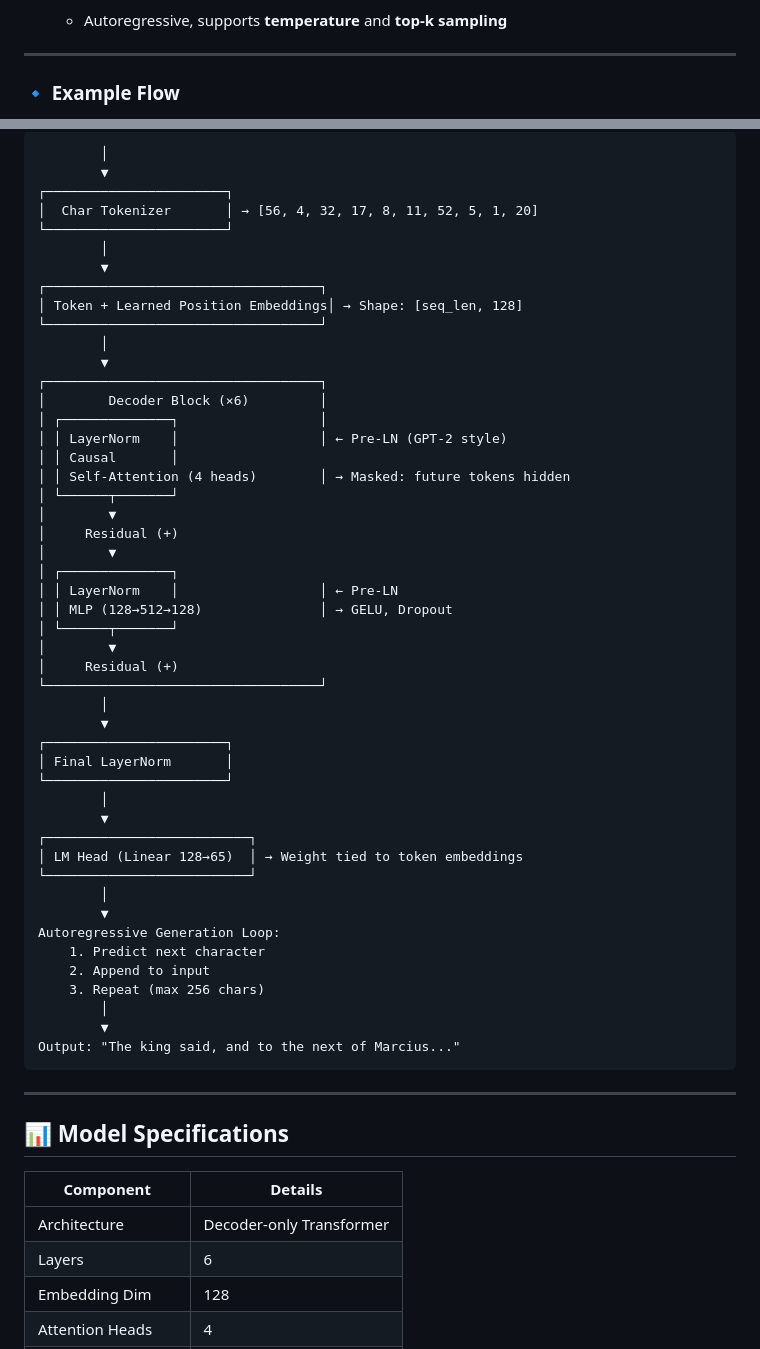
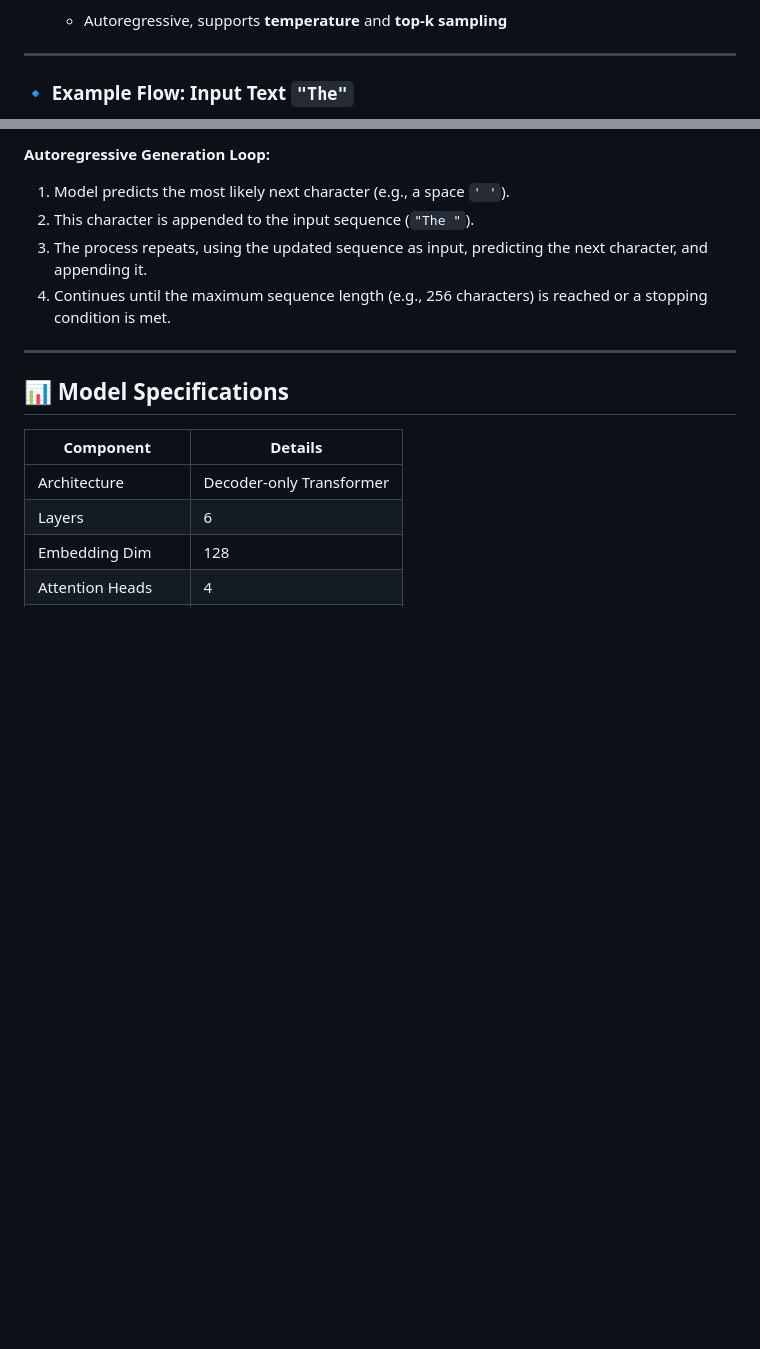
Before and after one commit to ayushsyntax/GPT-from-Scratch-in-PyTorch, a Markdown page: README.md, 2 parts joined by grey strips. GitHub-like rendering; blank space fills up the shorter version.

````diff
--- a/README.md
+++ b/README.md
@@ -58,5 +55,5 @@ Prompt → Tokenize → Embed → [Decoder ×6] → Linear → Softmax → Next
 
 ---
 
-### 🔹 Example Flow
+### 🔹 Example Flow: Input Text `"The"`
 
@@ -65,53 +84,10 @@ Input Text: `"The king said"`
 ```
-        │
-        ▼
-┌───────────────────────┐
-│  Char Tokenizer       │ → [56, 4, 32, 17, 8, 11, 52, 5, 1, 20]
-└───────────────────────┘
-        │
-        ▼
-┌───────────────────────────────────┐
-│ Token + Learned Position Embeddings│ → Shape: [seq_len, 128]
-└───────────────────────────────────┘
-        │
-        ▼
-┌───────────────────────────────────┐
-│        Decoder Block (×6)         │
-│ ┌──────────────┐                  │
-│ │ LayerNorm    │                  │ ← Pre-LN (GPT-2 style)
-│ │ Causal       │
-│ │ Self-Attention (4 heads)        │ → Masked: future tokens hidden
-│ └──────┬───────┘
-│        ▼
-│     Residual (+)
-│        ▼
-│ ┌──────────────┐
-│ │ LayerNorm    │                  │ ← Pre-LN
-│ │ MLP (128→512→128)               │ → GELU, Dropout
-│ └──────┬───────┘
-│        ▼
-│     Residual (+)
-└───────────────────────────────────┘
-        │
-        ▼
-┌───────────────────────┐
-│ Final LayerNorm       │
-└───────────────────────┘
-        │
-        ▼
-┌──────────────────────────┐
-│ LM Head (Linear 128→65)  │ → Weight tied to token embeddings
-└──────────────────────────┘
-        │
-        ▼
-Autoregressive Generation Loop:
-    1. Predict next character
-    2. Append to input
-    3. Repeat (max 256 chars)
-        │
-        ▼
-Output: "The king said, and to the next of Marcius..."
-```
+
+**Autoregressive Generation Loop:**
+1.  Model predicts the most likely next character (e.g., a space `' '`).
+2.  This character is appended to the input sequence (`"The "`).
+3.  The process repeats, using the updated sequence as input, predicting the next character, and appending it.
+4.  Continues until the maximum sequence length (e.g., 256 characters) is reached or a stopping condition is met.
 
 ---
 
````
Also changed, not shown: other parts of README.md (+23 -4 lines).
